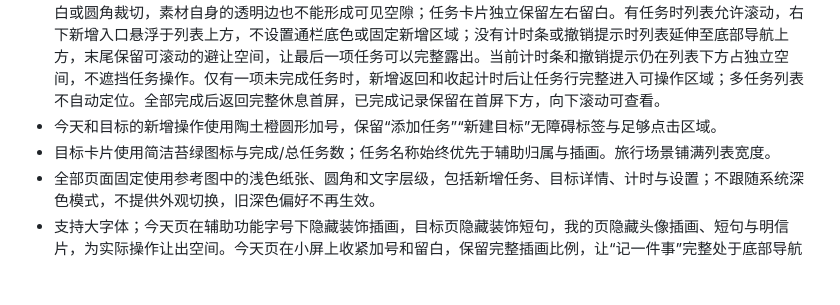
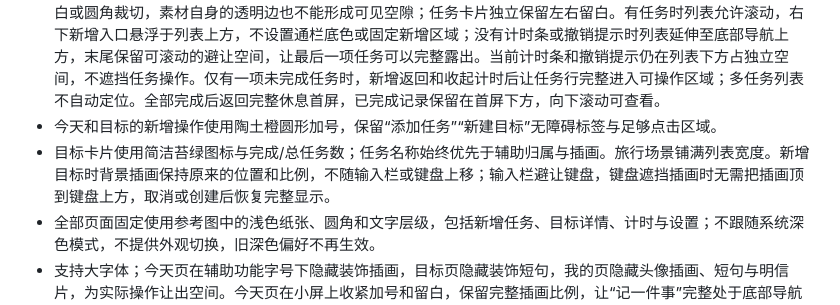
Before and after one commit to matchless0101/zhouji, a Markdown page: docs/02-产品需求文档-PRD.md, the part around the change. Rendered like a GitHub page; blank space fills up the shorter version.

```diff
--- a/docs/02-产品需求文档-PRD.md
+++ b/docs/02-产品需求文档-PRD.md
@@ -496,7 +496,7 @@ V1–V3 不提供回收站、批量删除、自动清理、账户注销或云端
 - 底部导航使用通栏浅奶油底座与纯图标，保留完整无障碍名称；四个入口固定为今天、目标、日历、我的。
 - 今天页无任务或全部完成时用居中大加号与“记一件事”作为主要入口；插画始终按页面宽度保持原始比例，添加、完成和恢复任务不改变插画及其上方文案的大小。插画的可见内容延伸到屏幕左右边缘，不能被任务列表的左右留白或圆角裁切，素材自身的透明边也不能形成可见空隙；任务卡片独立保留左右留白。有任务时列表允许滚动，右下新增入口悬浮于列表上方，不设置通栏底色或固定新增区域；没有计时条或撤销提示时列表延伸至底部导航上方，末尾保留可滚动的避让空间，让最后一项任务可以完整露出。当前计时条和撤销提示仍在列表下方占独立空间，不遮挡任务操作。仅有一项未完成任务时，新增返回和收起计时后让任务行完整进入可操作区域；多任务列表不自动定位。全部完成后返回完整休息首屏，已完成记录保留在首屏下方，向下滚动可查看。
 - 今天和目标的新增操作使用陶土橙圆形加号，保留“添加任务”“新建目标”无障碍标签与足够点击区域。
-- 目标卡片使用简洁苔绿图标与完成/总任务数；任务名称始终优先于辅助归属与插画。旅行场景铺满列表宽度。
+- 目标卡片使用简洁苔绿图标与完成/总任务数；任务名称始终优先于辅助归属与插画。旅行场景铺满列表宽度。新增目标时背景插画保持原来的位置和比例，不随输入栏或键盘上移；输入栏避让键盘，键盘遮挡插画时无需把插画顶到键盘上方，取消或创建后恢复完整显示。
 - 全部页面固定使用参考图中的浅色纸张、圆角和文字层级，包括新增任务、目标详情、计时与设置；不跟随系统深色模式，不提供外观切换，旧深色偏好不再生效。
 - 支持大字体；今天页在辅助功能字号下隐藏装饰插画，目标页隐藏装饰短句，我的页隐藏头像插画、短句与明信片，为实际操作让出空间。今天页在小屏上收紧加号和留白，保留完整插画比例，让“记一件事”完整处于底部导航上方；内容超过屏幕时允许滚动。悬浮新增按钮的避让空间随列表滚动；计时条、撤销提示和底部导航各占独立区域，没有计时条或撤销提示时不保留空的控件区域。新增和关闭入口至少有 44 点点击区域。
 
```
Also changed, not shown: docs/design/2026-10-03-新增目标背景固定修复.md (added, +25 -0 lines), docs/design/liuli-preview/goals-background-before-pro-20261003.png (added), docs/design/liuli-preview/goals-background-before-se-20261003.png (added), docs/design/liuli-preview/goals-background-during-pro-20261003.png (added), docs/design/liuli-preview/goals-background-during-se-20261003.png (added), 2 other files.
